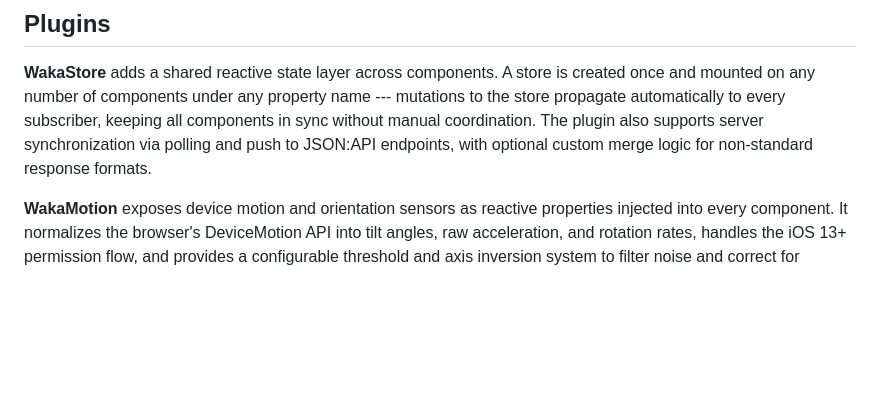
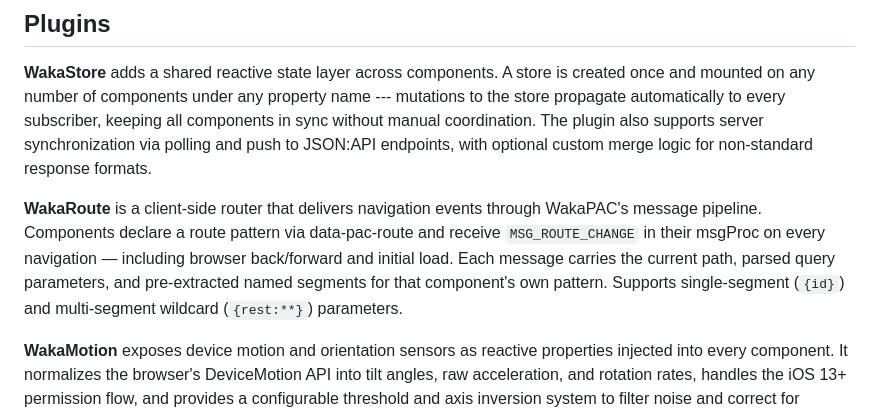
Before and after one commit to quellabs/wakapac, a Markdown page: README.md, the part around the change. Rendered like a GitHub page; blank space fills up the shorter version.

```diff
--- a/README.md
+++ b/README.md
@@ -84,6 +84,8 @@ No build tooling required.
 
 **WakaStore** adds a shared reactive state layer across components. A store is created once and mounted on any number of components under any property name --- mutations to the store propagate automatically to every subscriber, keeping all components in sync without manual coordination. The plugin also supports server synchronization via polling and push to JSON:API endpoints, with optional custom merge logic for non-standard response formats.
 
+**WakaRoute** is a client-side router that delivers navigation events through WakaPAC's message pipeline. Components declare a route pattern via data-pac-route and receive `MSG_ROUTE_CHANGE` in their msgProc on every navigation — including browser back/forward and initial load. Each message carries the current path, parsed query parameters, and pre-extracted named segments for that component's own pattern. Supports single-segment (`{id}`) and multi-segment wildcard (`{rest:**}`) parameters.
+
 **WakaMotion** exposes device motion and orientation sensors as reactive properties injected into every component. It normalizes the browser's DeviceMotion API into tilt angles, raw acceleration, and rotation rates, handles the iOS 13+ permission flow, and provides a configurable threshold and axis inversion system to filter noise and correct for inconsistent sensor orientation across devices.
 
 **WakaSync** is a full-featured HTTP client built to integrate with wakaPAC's message pipeline. It supports request grouping and cancellation, automatic retries with fixed, linear, or exponential backoff, and request/response interceptors. Completed requests deliver `MSG_HTTP_SUCCESS`, `MSG_HTTP_ERROR`, or `MSG_HTTP_ABORT` messages directly to the component's `msgProc`, keeping HTTP responses in the same predictable event flow as the rest of the runtime.
```
